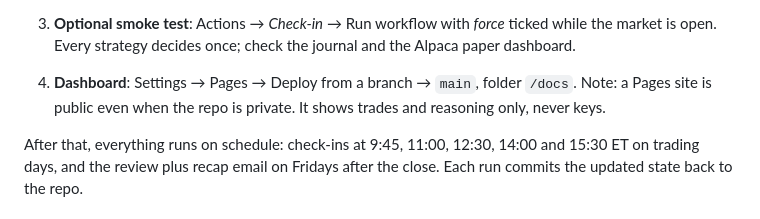
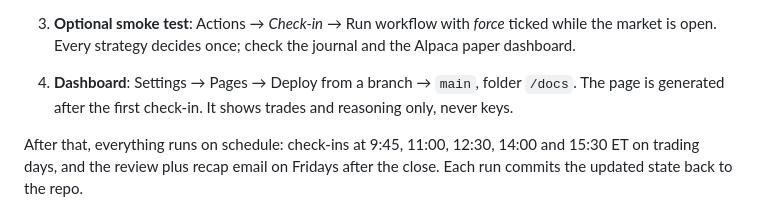
Before and after one commit to BrandeenoLee/ai-trader, a Markdown page: README.md, the part around one of its changes. Rendered like a GitHub page.

```diff
--- a/README.md
+++ b/README.md
@@ -54,8 +95,7 @@ All settings live in `bot/config.py`.
 3. **Optional smoke test**: Actions → *Check-in* → Run workflow with *force* ticked while the market
    is open. Every strategy decides once; check the journal and the Alpaca paper dashboard.
 4. **Dashboard**: Settings → Pages → Deploy from a branch → `main`, folder `/docs`.
-   Note: a Pages site is public even when the repo is private. It shows trades and reasoning only,
-   never keys.
+   The page is generated after the first check-in. It shows trades and reasoning only, never keys.
 
 After that, everything runs on schedule: check-ins at 9:45, 11:00, 12:30, 14:00 and 15:30 ET on
 trading days, and the review plus recap email on Fridays after the close. Each run commits the
```
Also changed, not shown: other parts of README.md (+46 -5 lines).
